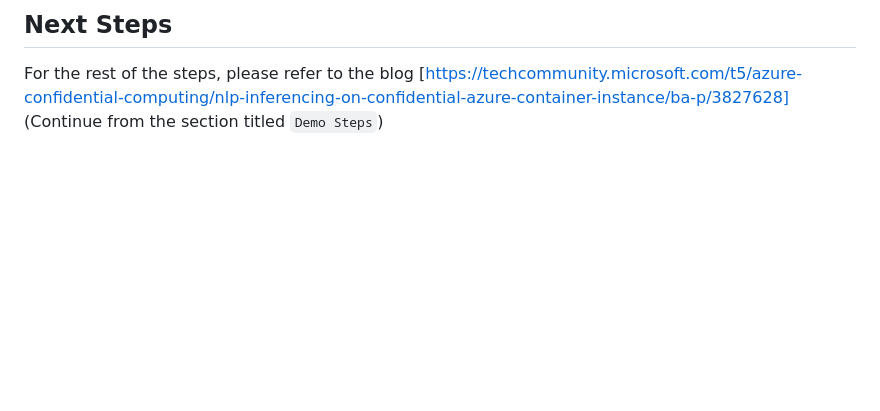
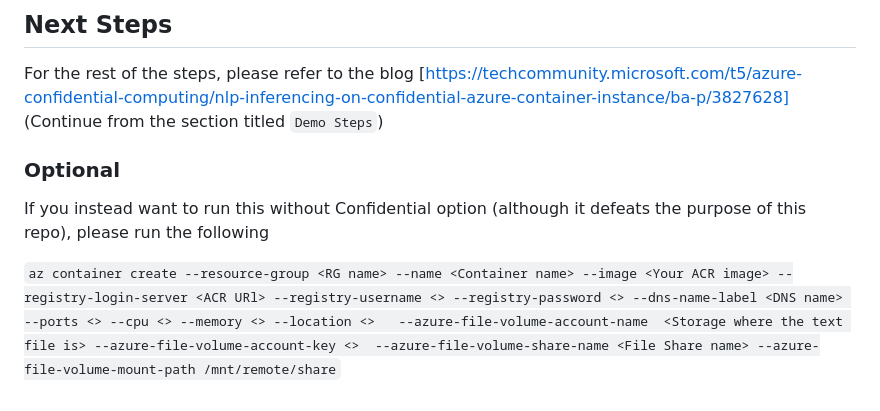
Before and after one commit to Azure-Samples/confidential-container-samples, a Markdown page: confidential-aci-nlp-demo/Readme.md, the part around the change. GitHub-like rendering; blank space fills up the shorter version.

```diff
--- a/confidential-aci-nlp-demo/Readme.md
+++ b/confidential-aci-nlp-demo/Readme.md
@@ -60,3 +60,9 @@ Before starting please create the following pre-requisites in your Azure portal
 
 ## Next Steps
 For the rest of the steps, please refer to the blog [https://techcommunity.microsoft.com/t5/azure-confidential-computing/nlp-inferencing-on-confidential-azure-container-instance/ba-p/3827628] (Continue from the section titled `Demo Steps`)
+
+### Optional
+
+If you instead want to run this without Confidential option (although it defeats the purpose of this repo), please run the following
+
+`az container create --resource-group <RG name> --name <Container name> --image <Your ACR image> --registry-login-server <ACR URl> --registry-username <> --registry-password <> --dns-name-label <DNS name> --ports <> --cpu <> --memory <> --location <>   --azure-file-volume-account-name  <Storage where the text file is> --azure-file-volume-account-key <>  --azure-file-volume-share-name <File Share name> --azure-file-volume-mount-path /mnt/remote/share`
```
